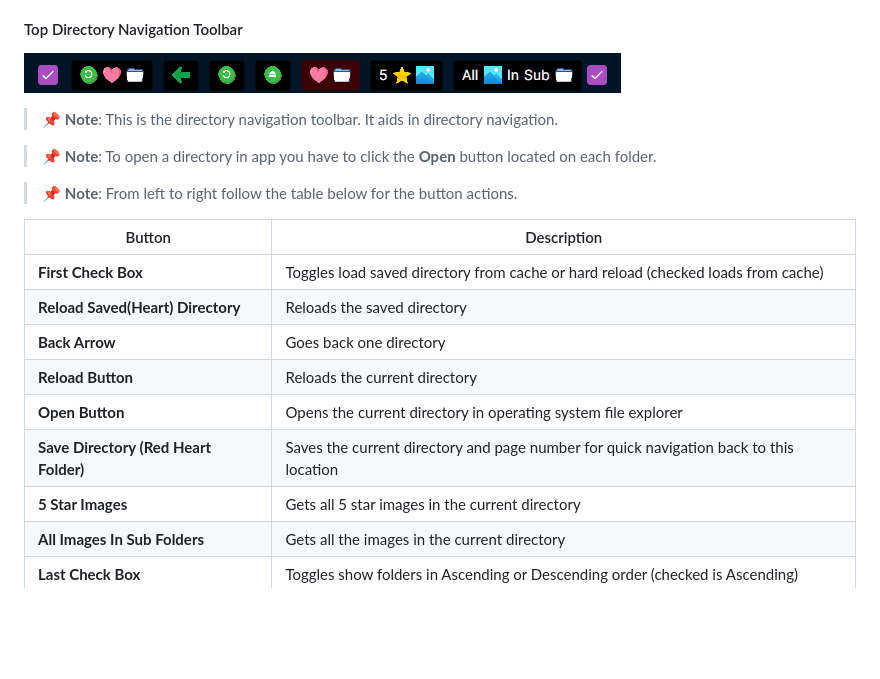
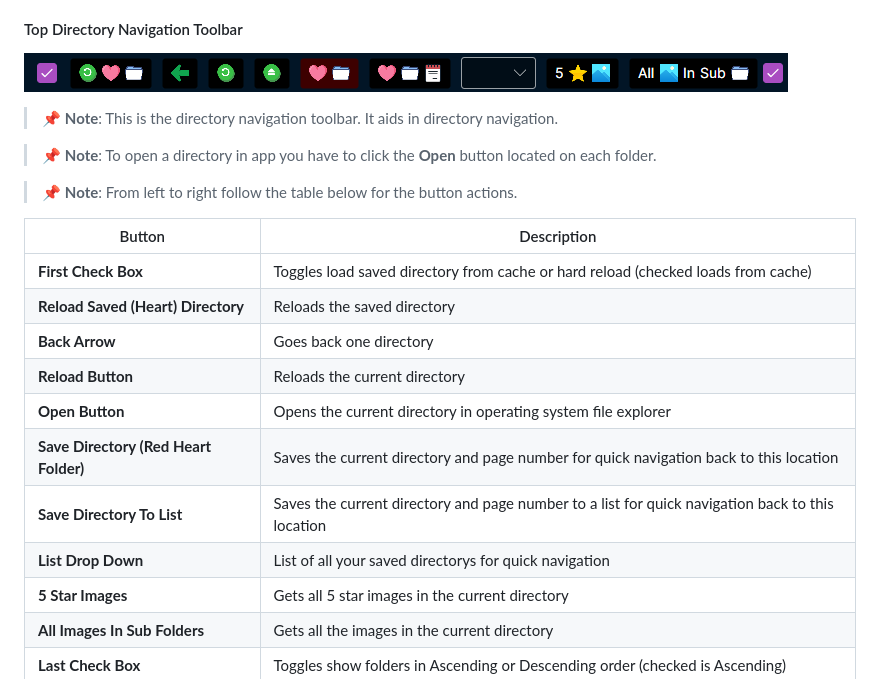
Before and after one commit to BitForgeCraftedCode/ImagePerfect, a Markdown page: docs/USER_GUIDE.md, the part around the change. Rendered like a GitHub page; pictures changed too: Screenshots/TopDirectoryNavToolBar2025-12-02.png (added); blank space fills up the shorter version.

Commit message:
update docs add new cover images

```diff
--- a/docs/USER_GUIDE.md
+++ b/docs/USER_GUIDE.md
@@ -99,7 +99,7 @@ Image Perfect was designed to mirror the file system so navigation will mostly b
 
 #### Top Directory Navigation Toolbar
 
-![Image](../Screenshots/TopDirectoryNavToolBar2025-10-03.png)
+![Image](../Screenshots/TopDirectoryNavToolBar2025-12-02.png)
 
 > 📌 **Note**: This is the directory navigation toolbar. It aids in directory navigation.
 
@@ -110,11 +110,13 @@ Image Perfect was designed to mirror the file system so navigation will mostly b
 | Button                                | Description                                    |
 |---------------------------------------|------------------------------------------------|
 | **First Check Box**                   | Toggles load saved directory from cache or hard reload (checked loads from cache) |
-| **Reload Saved(Heart) Directory**     | Reloads the saved directory |
+| **Reload Saved (Heart) Directory**     | Reloads the saved directory |
 | **Back Arrow**                        | Goes back one directory |
 | **Reload Button**                     | Reloads the current directory |
 | **Open Button**                       | Opens the current directory in operating system file explorer |
 | **Save Directory (Red Heart Folder)** | Saves the current directory and page number for quick navigation back to this location |
+| **Save Directory To List**            | Saves the current directory and page number to a list for quick navigation back to this location |
+| **List Drop Down**                    | List of all your saved directorys for quick navigation |
 | **5 Star Images**                     | Gets all 5 star images in the current directory |
 | **All Images In Sub Folders**         | Gets all the images in the current directory |
 | **Last Check Box**                    | Toggles show folders in Ascending or Descending order (checked is Ascending) |
```
Also changed, not shown: docs/SCREEN_SHOTS.md (+4 -4 lines), Screenshots/AppScreenShotFolderCloseUp2025-12-02.png (added), Screenshots/AppScreenShotFolderView2025-12-02.png (added), Screenshots/AppScreenShotImageCloseUp2025-12-02.png (added), 1 other file.
